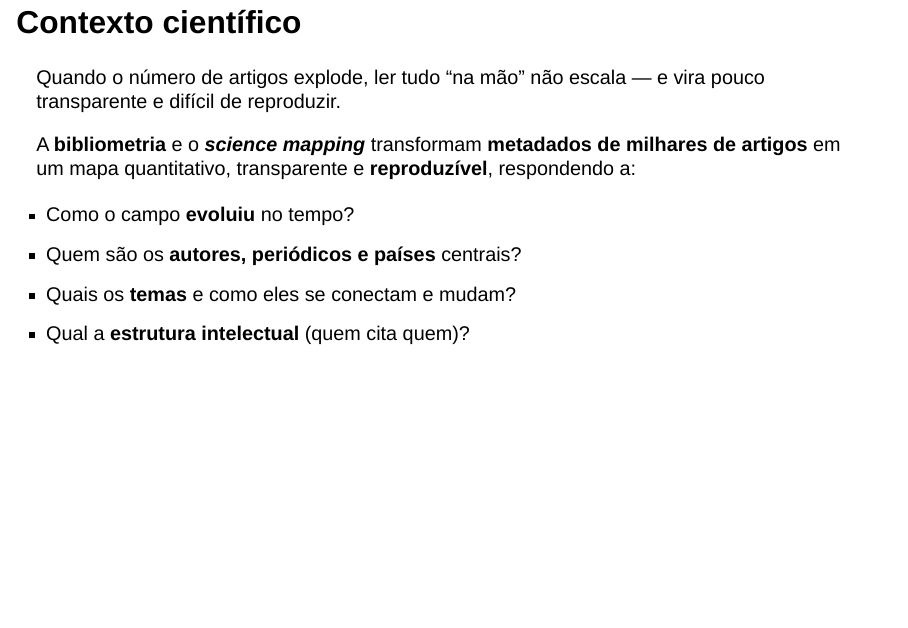
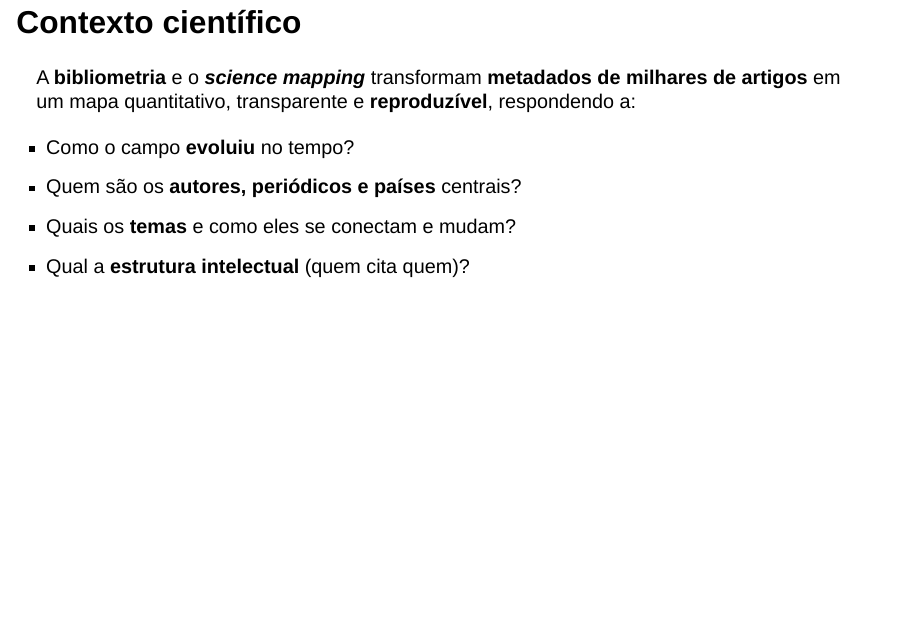
Before and after one commit to mrcsvg/ufpr-ppgcd-biblioshiny, a Quarto document (apresentacao/apresentacao_biblioshiny.qmd): page 5 of 60. Rendered offline with R 4.5, knitr and Pandoc in place of Quarto, with nearby package versions; drawn as Slidy slides in place of the format the file asks for; badge pictures from the web are left out.

Commit message:
Remove frase introdutória do slide de contextualização
Co-Authored-By: Claude Opus 4.8 <noreply@anthropic.com>
Claude-Session: https://claude.ai/code/session_01U2VoxTf38AvoSJqfACE5pM

```diff
--- a/apresentacao/apresentacao_biblioshiny.qmd
+++ b/apresentacao/apresentacao_biblioshiny.qmd
@@ -77,8 +77,6 @@ Apresentar-se, dizer que ao final cada um vai rodar a própria instância. Tempo
 # 1 · Apresentação da Ferramenta
 
 ## Contexto científico {.smaller}
-
-Quando o número de artigos explode, ler tudo "na mão" não escala — e vira pouco transparente e difícil de reproduzir.
 
 A **bibliometria** e o ***science mapping*** transformam **metadados de milhares de artigos** em um mapa quantitativo, transparente e **reproduzível**, respondendo a:
 
```
